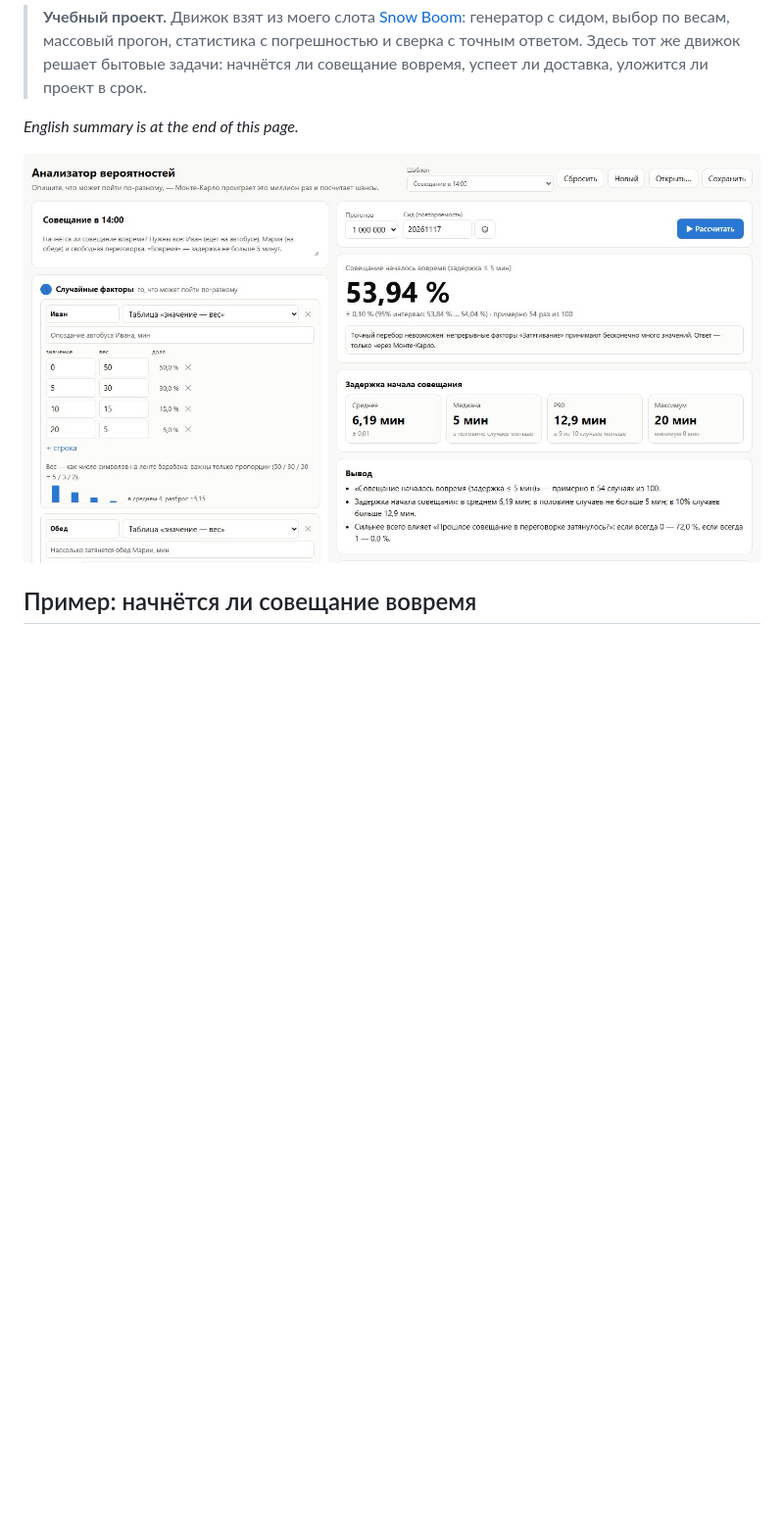
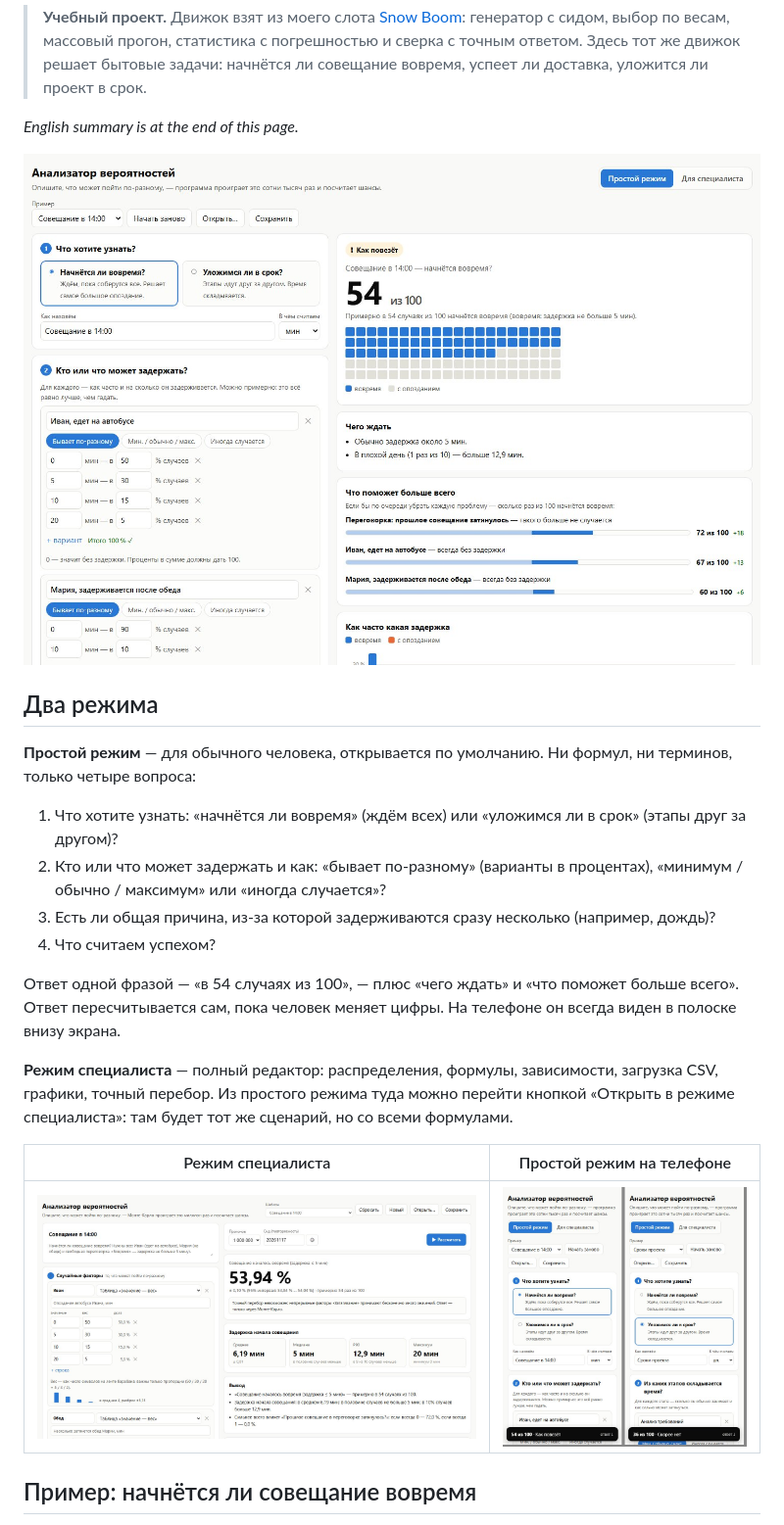
Before and after one commit to maksim-121/probability-analyzer, a Markdown page: README.md, the part around one of its changes. Shown at 98% size. GitHub-like rendering; pictures changed too: docs/screenshots/simple.jpg (added), docs/screenshots/simple_mobile.jpg (added); blank space fills up the shorter version.

```diff
--- a/README.md
+++ b/README.md
@@ -8,7 +8,23 @@
 
 *English summary is at the end of this page.*
 
-![Основной экран](docs/screenshots/main.jpg)
+![Простой режим](docs/screenshots/simple.jpg)
+
+## Два режима
+
+**Простой режим** — для обычного человека, открывается по умолчанию. Ни формул, ни терминов, только четыре вопроса:
+1. Что хотите узнать: «начнётся ли вовремя» (ждём всех) или «уложимся ли в срок» (этапы друг за другом)?
+2. Кто или что может задержать и как: «бывает по-разному» (варианты в процентах), «минимум / обычно / максимум» или «иногда случается»?
+3. Есть ли общая причина, из-за которой задерживаются сразу несколько (например, дождь)?
+4. Что считаем успехом?
+
+Ответ одной фразой — «в 54 случаях из 100», — плюс «чего ждать» и «что поможет больше всего». Ответ пересчитывается сам, пока человек меняет цифры. На телефоне он всегда виден в полоске внизу экрана.
+
+**Режим специалиста** — полный редактор: распределения, формулы, зависимости, загрузка CSV, графики, точный перебор. Из простого режима туда можно перейти кнопкой «Открыть в режиме специалиста»: там будет тот же сценарий, но со всеми формулами.
+
+| Режим специалиста | Простой режим на телефоне |
+|---|---|
+| ![Режим специалиста](docs/screenshots/main.jpg) | ![Телефон](docs/screenshots/simple_mobile.jpg) |
 
 ## Пример: начнётся ли совещание вовремя
 
```
Also changed, not shown: other parts of README.md (+5 -4 lines), docs/архитектура.md (+8 -2 lines), 5 other files.
